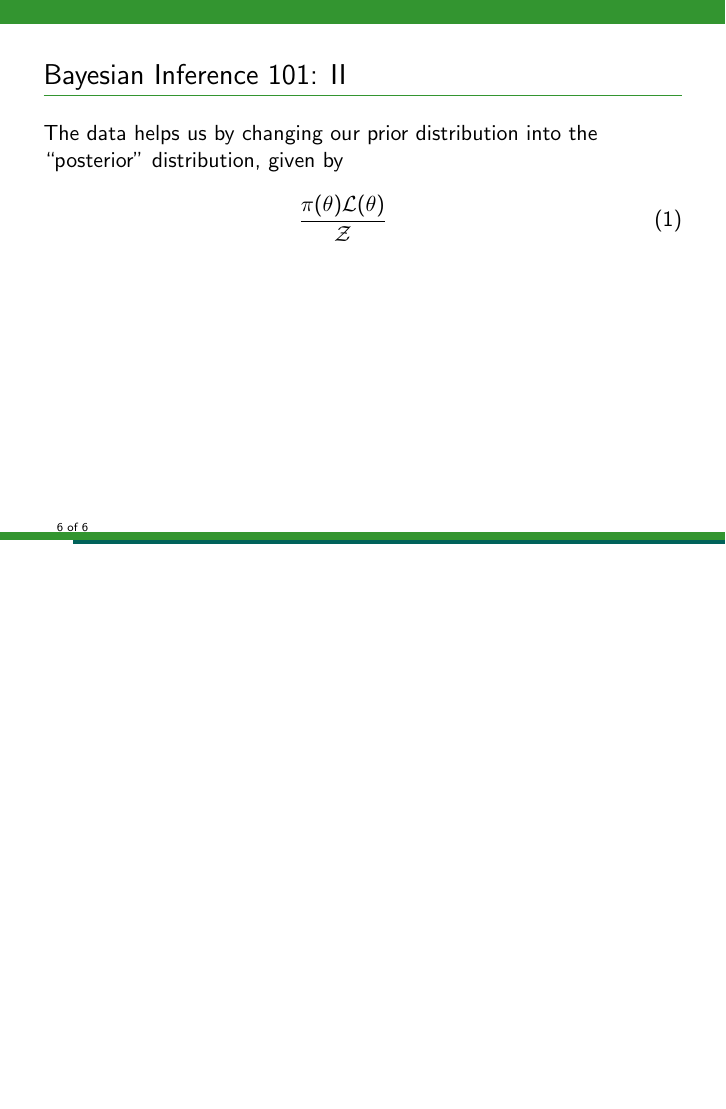
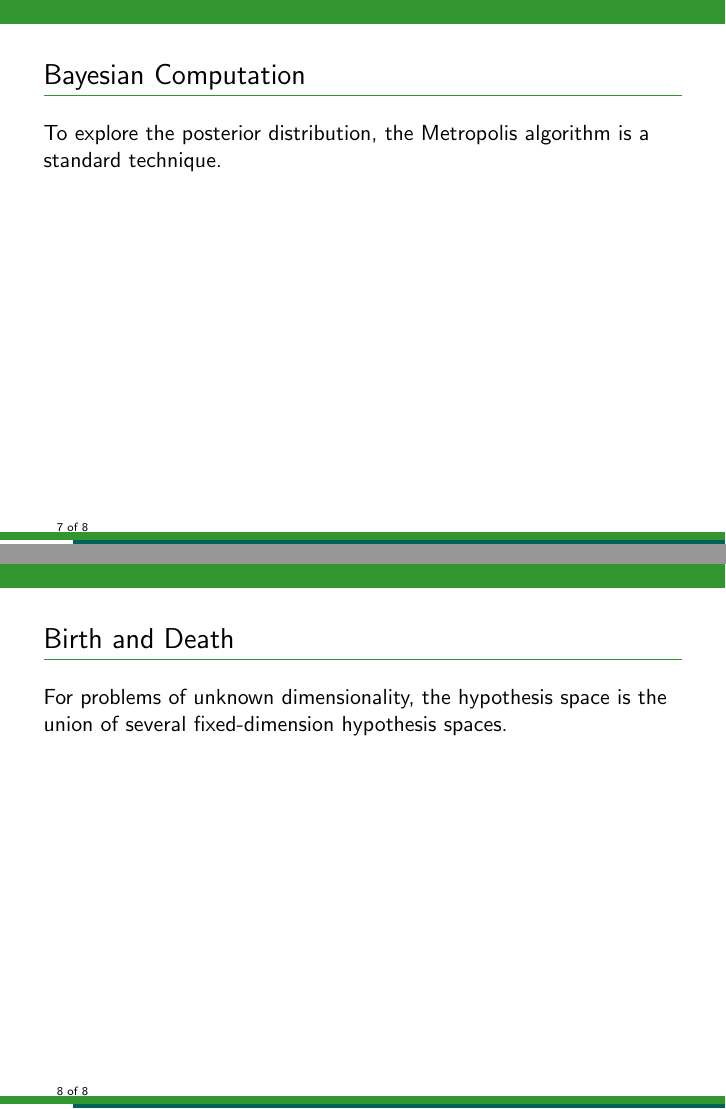
Before and after one commit to eggplantbren/RJObject, LaTeX slides (Documents/Talk/ms.tex, which reads Documents/Talk/content.tex): page 6 of 6 before the commit and pages 7 and 8 of 8 after it, the two joined at a grey line, the shorter picture padded with empty space. Compiled offline with pdfLaTeX.

Commit message:
Slide placeholders

```diff
--- a/Documents/Talk/content.tex
+++ b/Documents/Talk/content.tex
@@ -66,3 +66,18 @@ distribution, given by
 \frac{\pi(\theta)\mathcal{L}(\theta)}{\mathcal{Z}}
 \end{eqnarray}
 \end{frame}
+
+
+\begin{frame}[t]{Bayesian Computation}
+To explore the posterior distribution, the Metropolis algorithm is a standard
+technique.
+
+
+\end{frame}
+
+\begin{frame}[t]{Birth and Death}
+For problems of unknown dimensionality, the hypothesis space is the union
+of several fixed-dimension hypothesis spaces.
+
+
+\end{frame}
```
